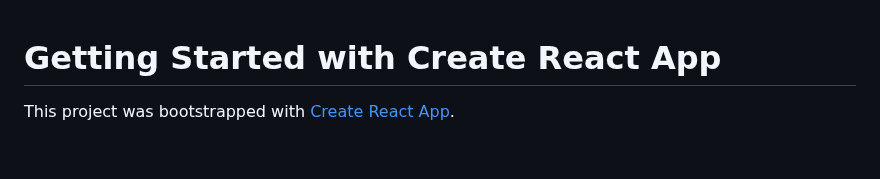
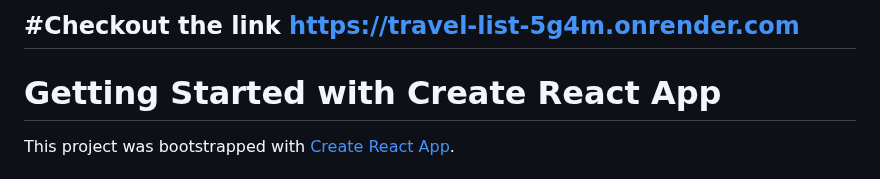
Before and after one commit to saik12345/travel-list, a Markdown page: README.md, the part around the change. Drawn GitHub-style.

```diff
--- a/README.md
+++ b/README.md
@@ -1,3 +1,6 @@
+#Checkout the link
+https://travel-list-5g4m.onrender.com
+-----------------------------------------------------------------------------------------------------
 # Getting Started with Create React App
 
 This project was bootstrapped with [Create React App](https://github.com/facebook/create-react-app).
```
